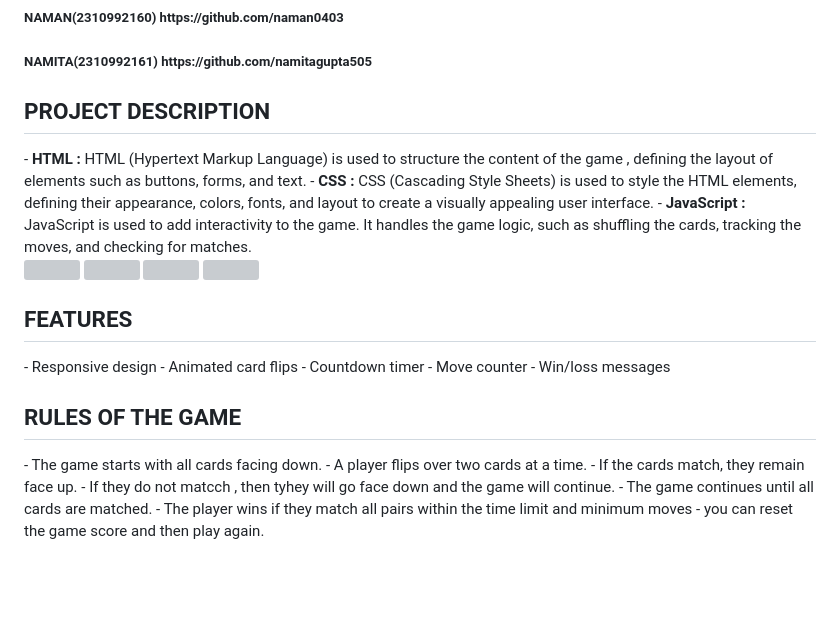
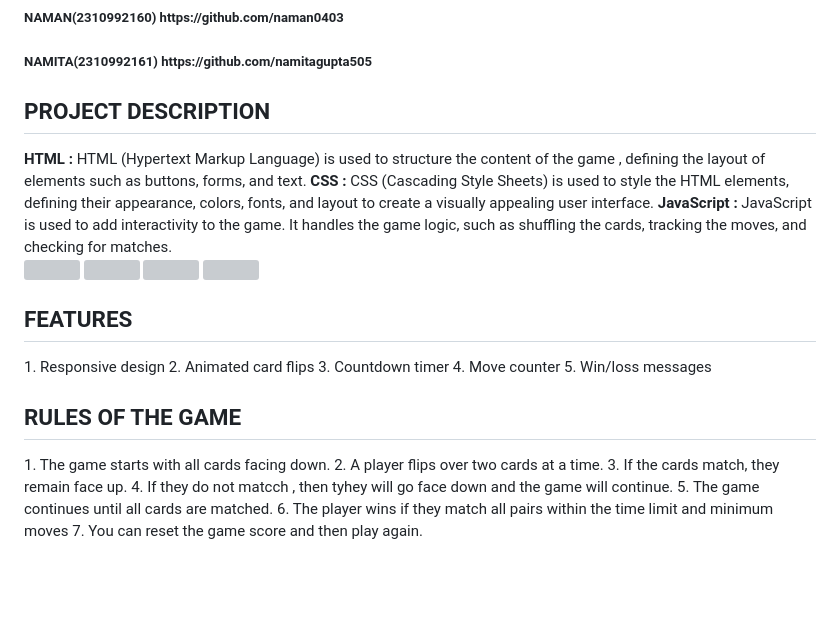
Before and after one commit to muskanjain435/_SCM_CARD_GAME, a Markdown page: README.md, the part around the change. Drawn GitHub-style; grey boxes are pictures that could not be loaded.

```diff
--- a/README.md
+++ b/README.md
@@ -9,9 +9,9 @@ The Memory Card Game is a web-based game where players flip over pairs of cards
  <h5>NAMITA(2310992161)  https://github.com/namitagupta505</h5></p>
 
 <h2>PROJECT DESCRIPTION</h2>
-- <b>HTML :</b> HTML (Hypertext Markup Language) is used to structure the content of the game , defining the layout of elements such as buttons, forms, and text.
-- <b>CSS :</b> CSS (Cascading Style Sheets) is used to style the HTML elements, defining their appearance, colors, fonts, and layout to create a visually appealing user interface.
-- <b>JavaScript :</b> JavaScript is used to add interactivity to the game. It handles the game logic, such as shuffling the cards, tracking the moves, and checking for matches.
+<b>HTML :</b> HTML (Hypertext Markup Language) is used to structure the content of the game , defining the layout of elements such as buttons, forms, and text.
+<b>CSS :</b> CSS (Cascading Style Sheets) is used to style the HTML elements, defining their appearance, colors, fonts, and layout to create a visually appealing user interface.
+<b>JavaScript :</b> JavaScript is used to add interactivity to the game. It handles the game logic, such as shuffling the cards, tracking the moves, and checking for matches.
 <div>
 <div class="inline-block">
 <img src="https://upload.wikimedia.org/wikipedia/commons/6/61/HTML5_logo_and_wordmark.svg" width="45" height="45"/>
@@ -22,22 +22,22 @@ The Memory Card Game is a web-based game where players flip over pairs of cards
 
 <h2>FEATURES</h2>
 <p>
-- Responsive design
-- Animated card flips
-- Countdown timer
-- Move counter
-- Win/loss messages</p>
+1. Responsive design
+2. Animated card flips
+3. Countdown timer
+4. Move counter
+5. Win/loss messages</p>
 
 
 <h2>RULES OF THE GAME</h2>
 <p>
-- The game starts with all cards facing down.
-- A player flips over two cards at a time.
-- If the cards match, they remain face up.
-- If they do not matcch , then tyhey will go face down and the game will continue.
-- The game continues until all cards are matched.
-- The player wins if they match all pairs within the time limit and minimum moves
-- you can reset the game score and then play again.</p>
+1. The game starts with all cards facing down.
+2. A player flips over two cards at a time.
+3. If the cards match, they remain face up.
+4. If they do not matcch , then tyhey will go face down and the game will continue.
+5. The game continues until all cards are matched.
+6. The player wins if they match all pairs within the time limit and minimum moves
+7. You can reset the game score and then play again.</p>
 
 
 <br><br><br>
```
